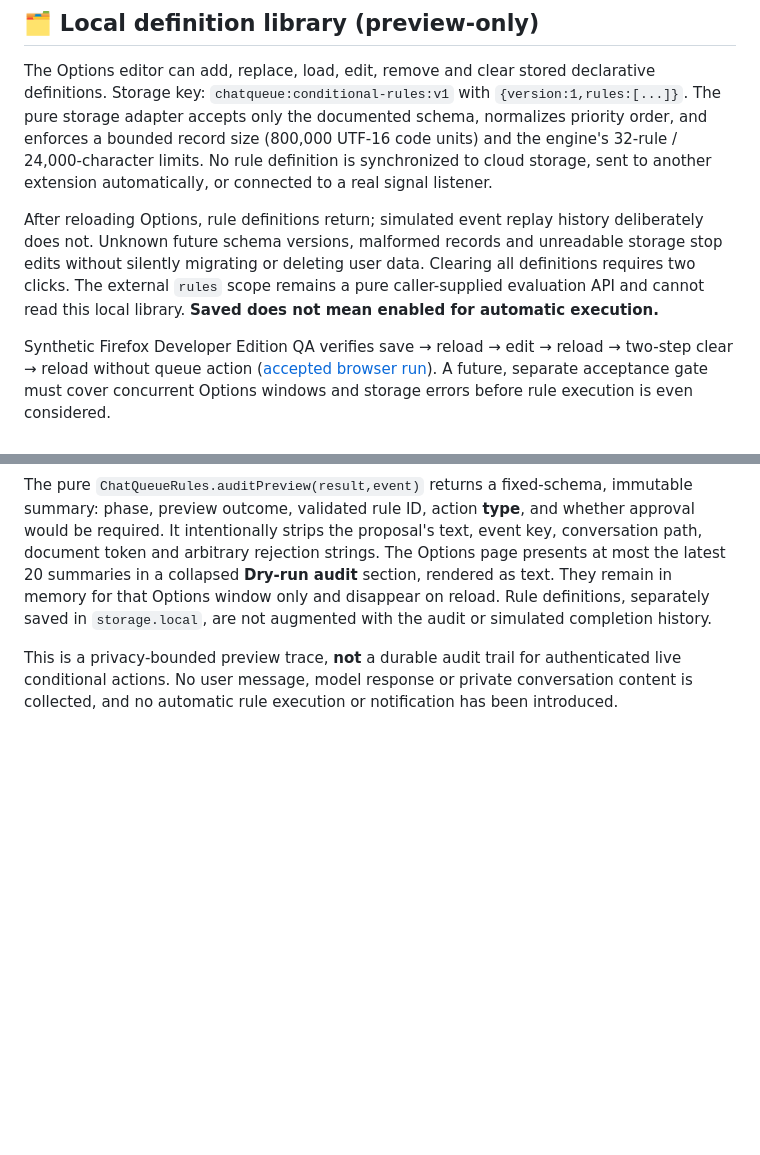
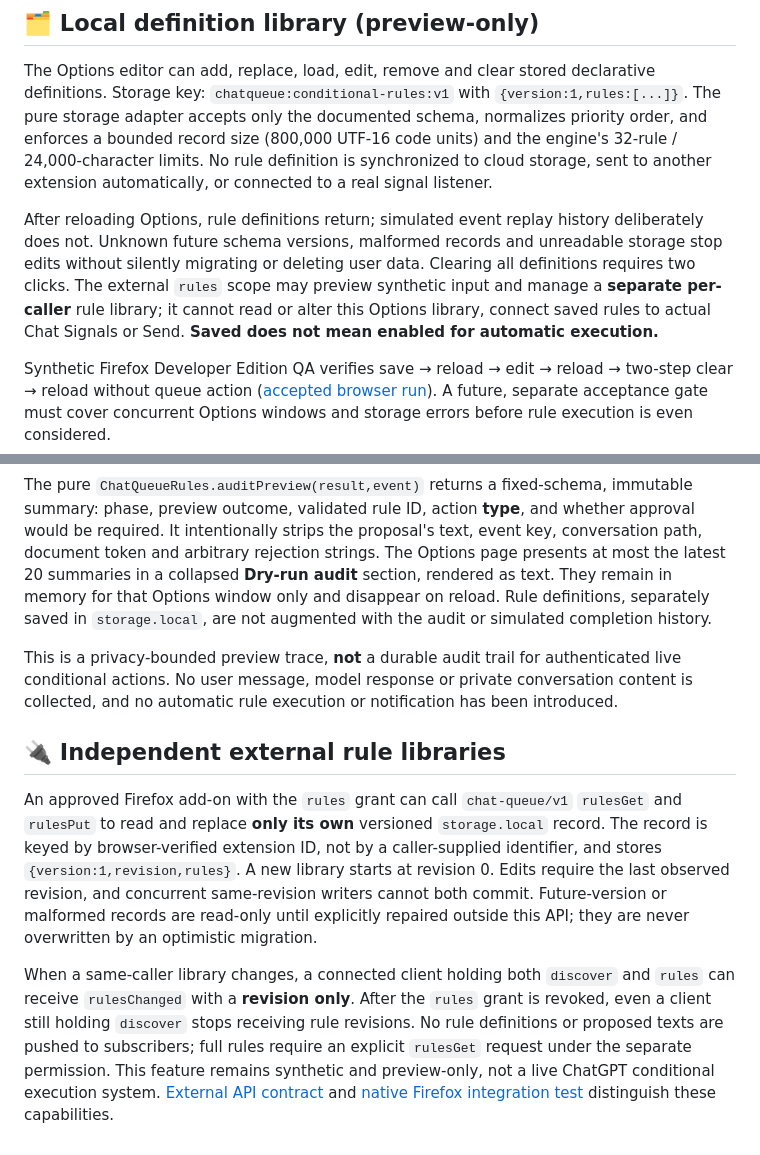
Before and after one commit to sguzman/chat-queue, a Markdown page: docs/CONDITIONAL-RULES.md, 2 parts joined by grey strips. GitHub-like rendering; blank space fills up the shorter version.

Commit message:
Describe separate per-client rule library and revision-only notifications

```diff
--- a/docs/CONDITIONAL-RULES.md
+++ b/docs/CONDITIONAL-RULES.md
@@ -31,7 +31,7 @@ This version has no active timers, authenticated state-duration clocks, rule exe
 
 The Options editor can add, replace, load, edit, remove and clear stored declarative definitions. Storage key: `chatqueue:conditional-rules:v1` with `{version:1,rules:[...]}`. The pure storage adapter accepts only the documented schema, normalizes priority order, and enforces a bounded record size (800,000 UTF-16 code units) and the engine's 32-rule / 24,000-character limits. No rule definition is synchronized to cloud storage, sent to another extension automatically, or connected to a real signal listener.
 
-After reloading Options, rule definitions return; simulated event replay history deliberately does not. Unknown future schema versions, malformed records and unreadable storage stop edits without silently migrating or deleting user data. Clearing all definitions requires two clicks. The external `rules` scope remains a pure caller-supplied evaluation API and cannot read this local library. **Saved does not mean enabled for automatic execution.**
+After reloading Options, rule definitions return; simulated event replay history deliberately does not. Unknown future schema versions, malformed records and unreadable storage stop edits without silently migrating or deleting user data. Clearing all definitions requires two clicks. The external `rules` scope may preview synthetic input and manage a **separate per-caller** rule library; it cannot read or alter this Options library, connect saved rules to actual Chat Signals or Send. **Saved does not mean enabled for automatic execution.**
 
 Synthetic Firefox Developer Edition QA verifies save → reload → edit → reload → two-step clear → reload without queue action ([accepted browser run](https://github.com/sguzman/chat-queue/actions/runs/40038729574)). A future, separate acceptance gate must cover concurrent Options windows and storage errors before rule execution is even considered.
 
@@ -54,3 +54,9 @@ For API preview calls the context can be `{stateDurationMs:6000,completedRuleIds
 The pure `ChatQueueRules.auditPreview(result,event)` returns a fixed-schema, immutable summary: phase, preview outcome, validated rule ID, action **type**, and whether approval would be required. It intentionally strips the proposal's text, event key, conversation path, document token and arbitrary rejection strings. The Options page presents at most the latest 20 summaries in a collapsed **Dry-run audit** section, rendered as text. They remain in memory for that Options window only and disappear on reload. Rule definitions, separately saved in `storage.local`, are not augmented with the audit or simulated completion history.
 
 This is a privacy-bounded preview trace, **not** a durable audit trail for authenticated live conditional actions. No user message, model response or private conversation content is collected, and no automatic rule execution or notification has been introduced.
+
+## 🔌 Independent external rule libraries
+
+An approved Firefox add-on with the `rules` grant can call `chat-queue/v1` `rulesGet` and `rulesPut` to read and replace **only its own** versioned `storage.local` record. The record is keyed by browser-verified extension ID, not by a caller-supplied identifier, and stores `{version:1,revision,rules}`. A new library starts at revision 0. Edits require the last observed revision, and concurrent same-revision writers cannot both commit. Future-version or malformed records are read-only until explicitly repaired outside this API; they are never overwritten by an optimistic migration.
+
+When a same-caller library changes, a connected client holding both `discover` and `rules` can receive `rulesChanged` with a **revision only**. After the `rules` grant is revoked, even a client still holding `discover` stops receiving rule revisions. No rule definitions or proposed texts are pushed to subscribers; full rules require an explicit `rulesGet` request under the separate permission. This feature remains synthetic and preview-only, not a live ChatGPT conditional execution system. [External API contract](../API.md) and [native Firefox integration test](../tests/fde-api.cjs) distinguish these capabilities.
```
